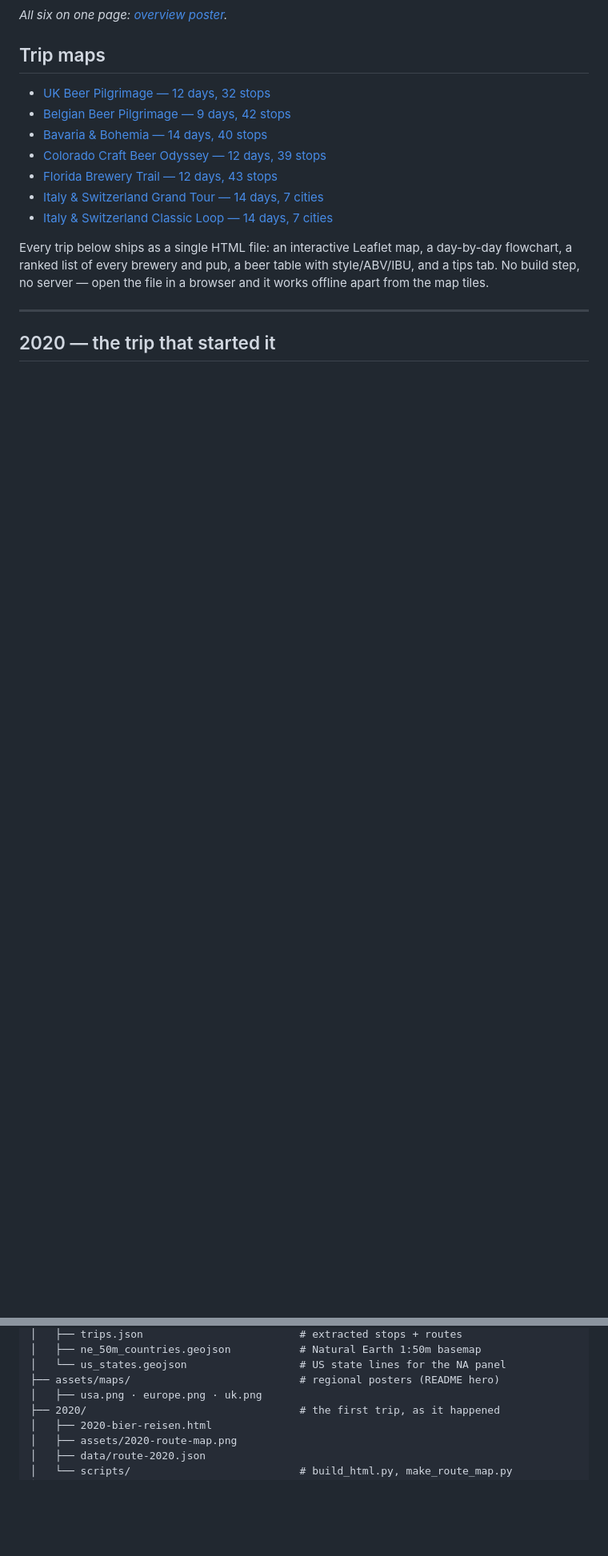
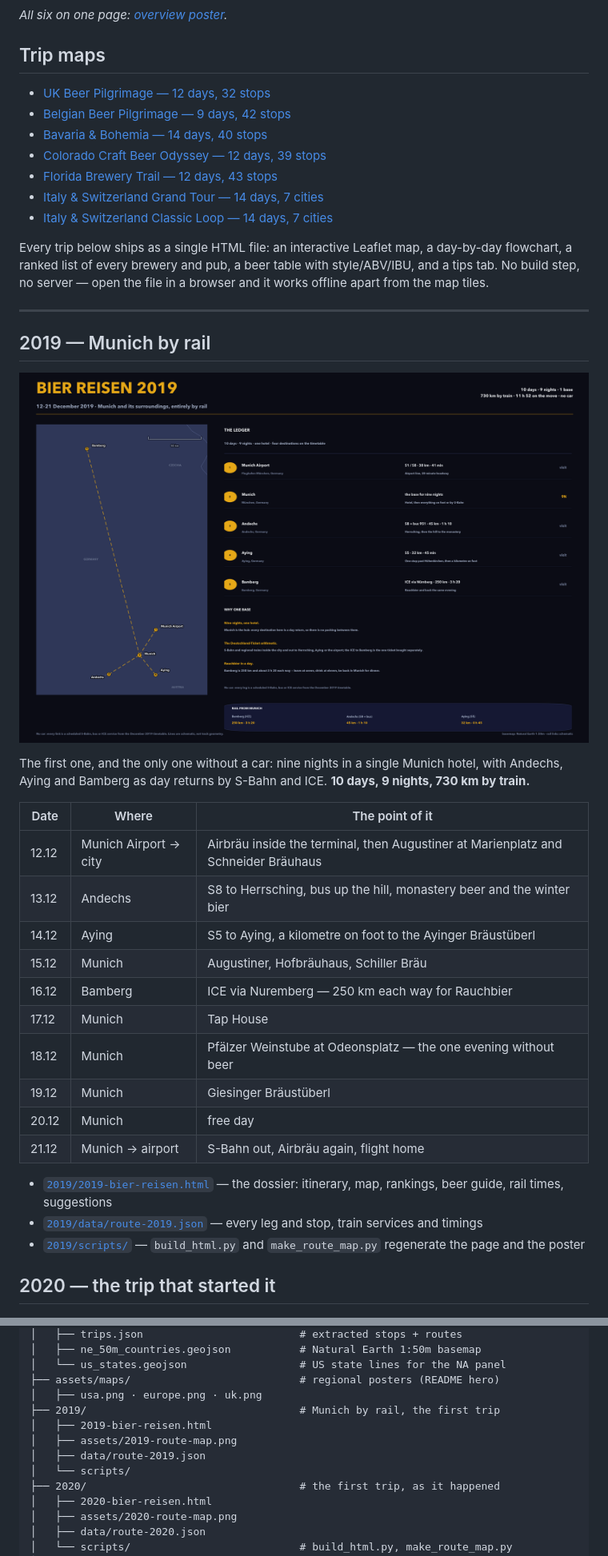
Before and after one commit to dirtyren/bierreisen, a Markdown page: README.md, 2 parts joined by grey strips. Shown at 80% size. Rendered like a GitHub page; pictures changed too: 2019/assets/2019-route-map.png (added); blank space fills up the shorter version.

```diff
--- a/README.md
+++ b/README.md
@@ -33,6 +33,30 @@ Three regions, three posters. Splitting them out means each trail gets its own p
 Every trip below ships as a single HTML file: an interactive Leaflet map, a day-by-day flowchart, a ranked list of every brewery and pub, a beer table with style/ABV/IBU, and a tips tab. No build step, no server — open the file in a browser and it works offline apart from the map tiles.
 
 ---
+
+## 2019 — Munich by rail
+
+![Bier Reisen 2019 route poster](2019/assets/2019-route-map.png)
+
+The first one, and the only one without a car: nine nights in a single Munich hotel, with Andechs, Aying and
+Bamberg as day returns by S-Bahn and ICE. **10 days, 9 nights, 730 km by train.**
+
+| Date | Where | The point of it |
+|---|---|---|
+| 12.12 | Munich Airport → city | Airbräu inside the terminal, then Augustiner at Marienplatz and Schneider Bräuhaus |
+| 13.12 | Andechs | S8 to Herrsching, bus up the hill, monastery beer and the winter bier |
+| 14.12 | Aying | S5 to Aying, a kilometre on foot to the Ayinger Bräustüberl |
+| 15.12 | Munich | Augustiner, Hofbräuhaus, Schiller Bräu |
+| 16.12 | Bamberg | ICE via Nuremberg — 250 km each way for Rauchbier |
+| 17.12 | Munich | Tap House |
+| 18.12 | Munich | Pfälzer Weinstube at Odeonsplatz — the one evening without beer |
+| 19.12 | Munich | Giesinger Bräustüberl |
+| 20.12 | Munich | free day |
+| 21.12 | Munich → airport | S-Bahn out, Airbräu again, flight home |
+
+- [`2019/2019-bier-reisen.html`](2019/2019-bier-reisen.html) — the dossier: itinerary, map, rankings, beer guide, rail times, suggestions
+- [`2019/data/route-2019.json`](2019/data/route-2019.json) — every leg and stop, train services and timings
+- [`2019/scripts/`](2019/scripts) — `build_html.py` and `make_route_map.py` regenerate the page and the poster
 
 ## 2020 — the trip that started it
 
@@ -383,6 +408,11 @@ bierreisen/
 │   └── us_states.geojson                  # US state lines for the NA panel
 ├── assets/maps/                           # regional posters (README hero)
 │   ├── usa.png · europe.png · uk.png
+├── 2019/                                  # Munich by rail, the first trip
+│   ├── 2019-bier-reisen.html
+│   ├── assets/2019-route-map.png
+│   ├── data/route-2019.json
+│   └── scripts/
 ├── 2020/                                  # the first trip, as it happened
 │   ├── 2020-bier-reisen.html
 │   ├── assets/2020-route-map.png
```
Also changed, not shown: other parts of README.md (+1 -0 lines), 4 other files.
